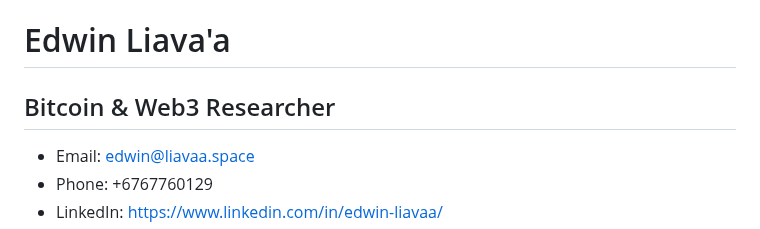
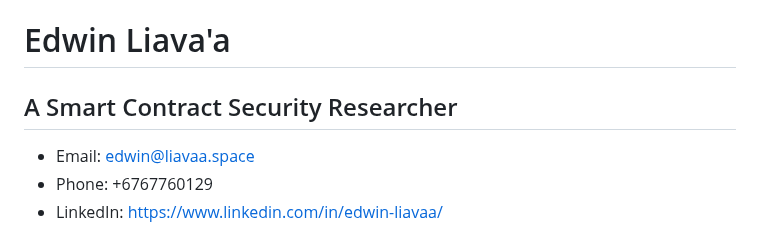
Before and after one commit to EdwinLiavaa/EdwinLiavaa, a Markdown page: web3-resume.md, the part around the change. GitHub-like rendering.

Commit message:
just another commit

```diff
--- a/web3-resume.md
+++ b/web3-resume.md
@@ -1,5 +1,5 @@
 # Edwin Liava'a
-## Bitcoin & Web3 Researcher
+## A Smart Contract Security Researcher
 
 - Email: edwin@liavaa.space
 - Phone: +6767760129
```
